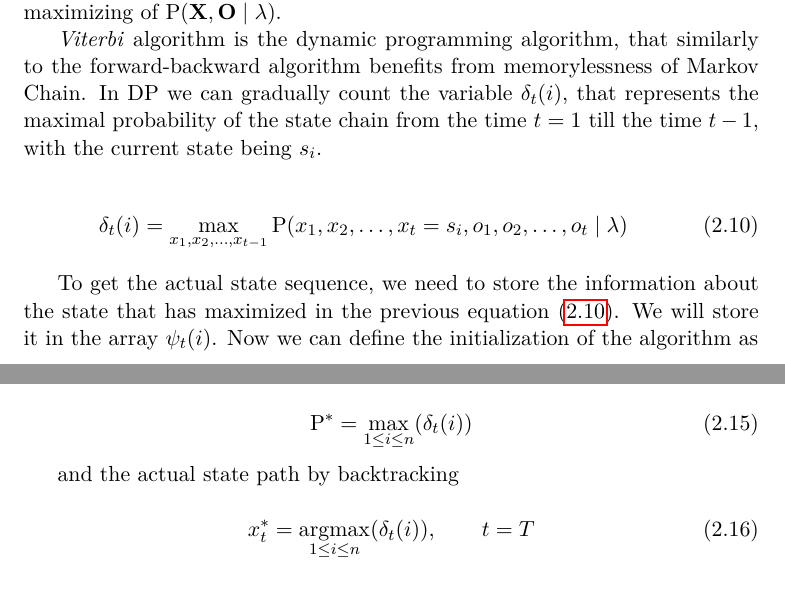
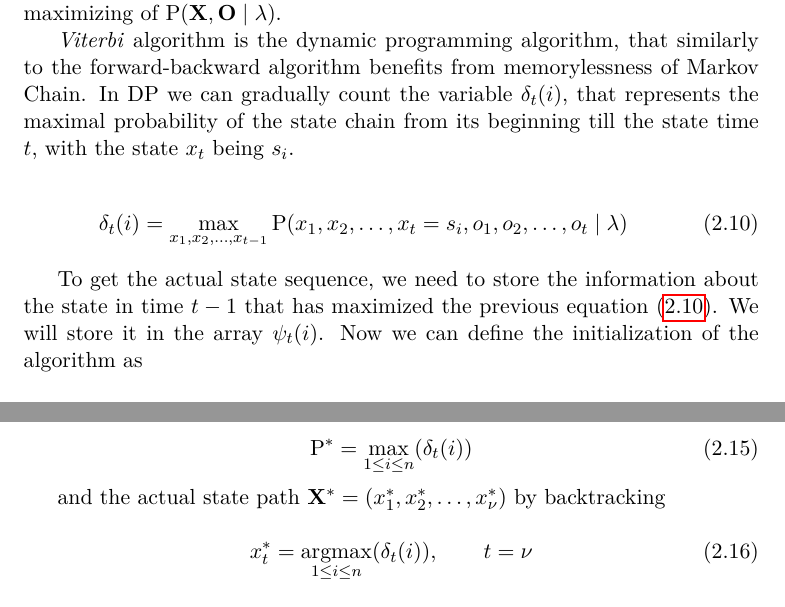
Before and after one commit to lopatovsky/DP, a LaTeX thesis (Thesis/DP_Lopatovsky_Lukas_2017.tex): two parts of page 28 of 69, joined at a grey line, cut so that both start at the same text. Compiled offline with pdfLaTeX; a missing bibliography style is replaced by a similar one.

Commit message:
Edit till Viterbi pg.14

```diff
--- a/Thesis/DP_Lopatovsky_Lukas_2017.tex
+++ b/Thesis/DP_Lopatovsky_Lukas_2017.tex
@@ -484,13 +484,13 @@ Applying this algorithm to the whole sequence would lead to the highest expected
 
 Another way how to look on the problem two \ref{it:p2} is to find single most probable state sequence. It means to maximize $\mathrm{P}(\matr{X}\mid \matr{O},\lambda)$, what is equivalent to maximizing of $\mathrm{P}(\matr{X}, \matr{O}\mid\lambda)$.
 
-\textit{Viterbi} algorithm is the dynamic programming algorithm, that similarly to the forward-backward algorithm  benefits from memorylessness of Markov Chain. In DP we can gradually count the variable $\delta_t(i)$, that represents the maximal probability of the state chain from the time $t=1$ till the time $t-1$, with the current state being $s_i$.
+\textit{Viterbi} algorithm is the dynamic programming algorithm, that similarly to the forward-backward algorithm  benefits from memorylessness of Markov Chain. In DP we can gradually count the variable $\delta_t(i)$, that represents the maximal probability of the state chain from its beginning till the state time $t$, with the state $x_{t}$  being $s_i$.
 
 \begin{equation}\label{eq:delta}
 \delta_t(i) = \max_{x_1,x_2,\dots,x_{t-1}} \mathrm{P}( x_1,x_2,\dots, x_t = s_i, o_1, o_2, \dots, o_t \mid \lambda )
 \end{equation} %TODO x_t = s_i, or X_t = s_i
 
-To get the actual state sequence, we need to store the information about the state that has maximized in the previous equation \eqref{eq:delta}. We will store it in the array $\psi_t(i)$. Now we can define the initialization of the algorithm as
+To get the actual state sequence, we need to store the information about the state in time $t-1$ that has maximized the previous equation \eqref{eq:delta}. We will store it in the array $\psi_t(i)$. Now we can define the initialization of the algorithm as
 
 \begin{equation}
 \delta_1(i) = \pi_i b_i(o_1), \qquad 1 \leq i \leq n
@@ -522,10 +522,10 @@ Now we can get the searched state sequence probability
 \mathrm{P}^* = \max_{1 \leq i \leq n} ( \delta_{t}(i) )
 \end{equation}
 
-and the actual state path by backtracking
+and the actual state path $\matr{X}^* = ( x_1^*, x_2^*, \dots, x_{\nu}^*)$ by backtracking
 
 \begin{equation}
-x_t^* = \argmax_{1 \leq i \leq n} ( \delta_{t}(i) ),  \qquad t = T
+x_t^* = \argmax_{1 \leq i \leq n} ( \delta_{t}(i) ),  \qquad t = \nu
 \end{equation}
 
 \begin{equation}
```
Also changed, not shown: Thesis/DP_Lopatovsky_Lukas_2017.tex (8 more changed lines).
